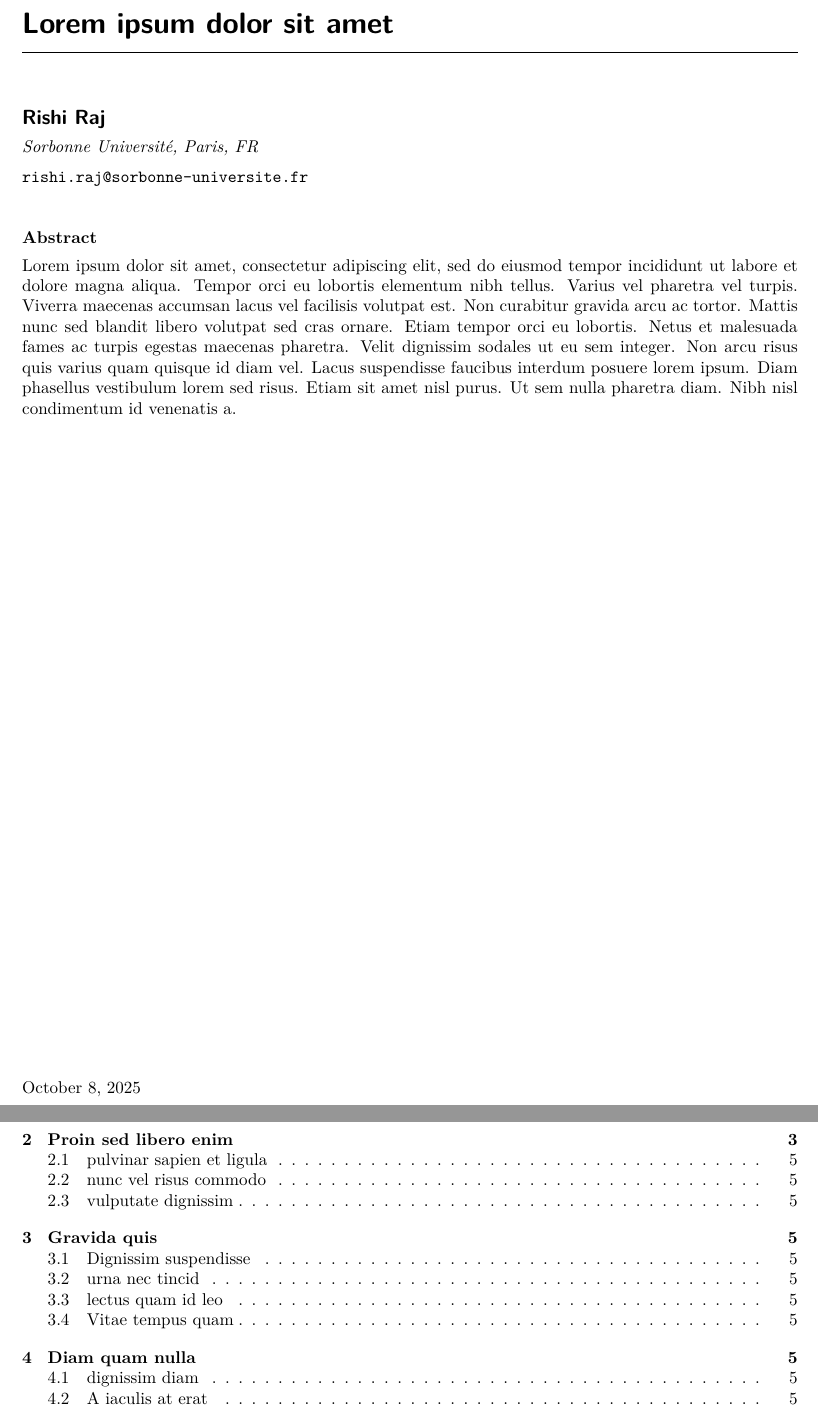
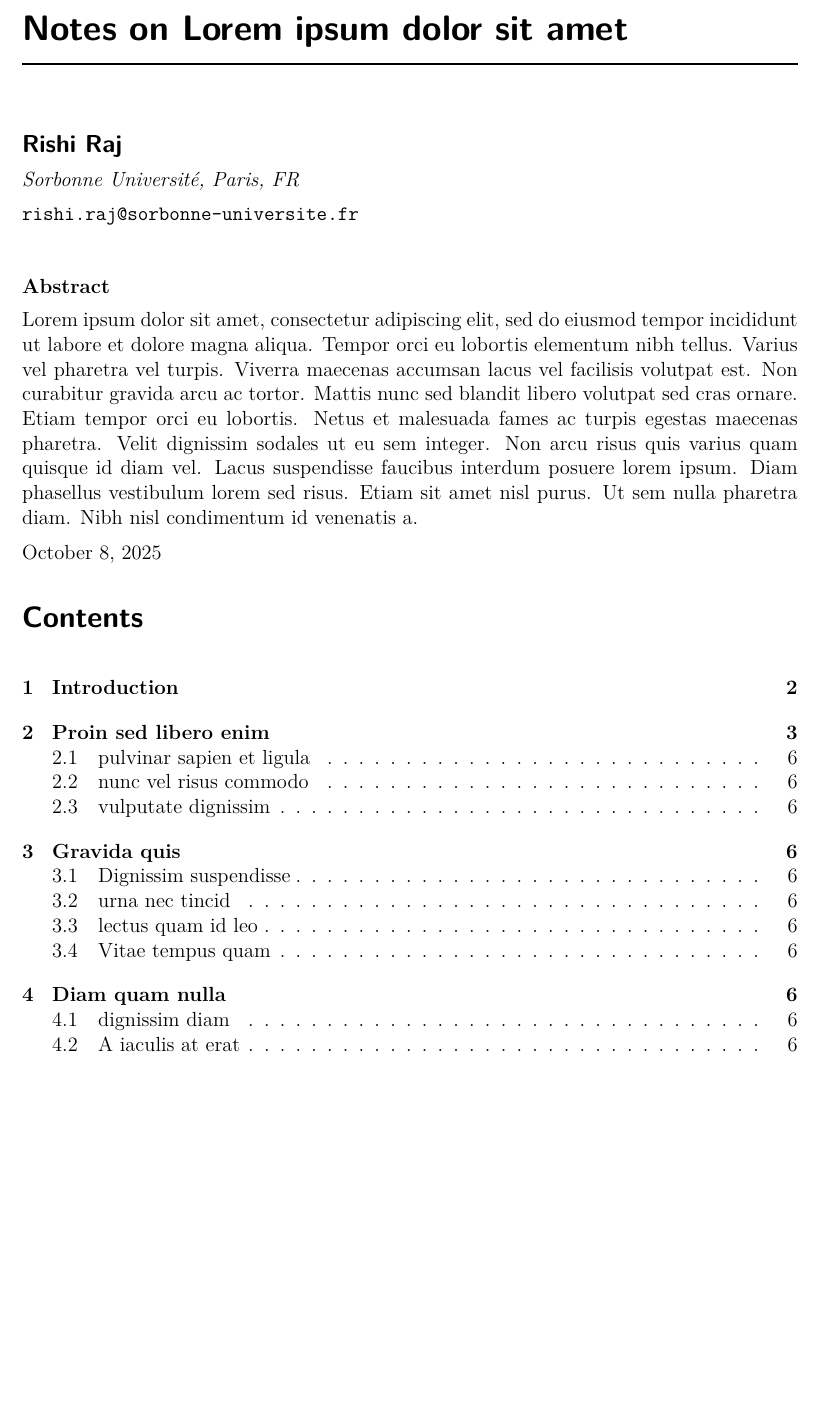
Before and after one commit to rshrj/ava-notes, a LaTeX paper (main.tex): two parts of pages 1 and 2 of 5 before the commit and part of page 1 of 7 after it, the two joined at a grey line, cut so that both start at the same text, the shorter picture padded with empty space. Compiled offline with pdfLaTeX.

Commit message:
change formatting a bit

```diff
--- a/main.tex
+++ b/main.tex
@@ -1,4 +1,4 @@
-\documentclass[10pt, a4paper]{article}
+\documentclass[12pt, a4paper]{article}
 
 % Fonts
 \usepackage[english]{babel}
@@ -68,7 +68,7 @@
 % Tables
 \usepackage{booktabs}
 
-\title{Lorem ipsum dolor sit amet}
+\title{Notes on Lorem ipsum dolor sit amet}
 \author{Rishi Raj}
 \date{
     \noindent\textit{Sorbonne Université, Paris, FR}\\[0.2cm]
@@ -90,6 +90,4 @@
   Lorem ipsum dolor sit amet, consectetur adipiscing elit, sed do eiusmod tempor incididunt ut labore et dolore magna aliqua. Tempor orci eu lobortis elementum nibh tellus. Varius vel pharetra vel turpis. Viverra maecenas accumsan lacus vel facilisis volutpat est. Non curabitur gravida arcu ac tortor. Mattis nunc sed blandit libero volutpat sed cras ornare. Etiam tempor orci eu lobortis. Netus et malesuada fames ac turpis egestas maecenas pharetra. Velit dignissim sodales ut eu sem integer. Non arcu risus quis varius quam quisque id diam vel. Lacus suspendisse faucibus interdum posuere lorem ipsum. Diam phasellus vestibulum lorem sed risus. Etiam sit amet nisl purus. Ut sem nulla pharetra diam. Nibh nisl condimentum id venenatis a.
 \end{abstract}
 
-\vfill
-
 \noindent\today
```
Also changed, not shown: main.tex (2 more changed lines).
